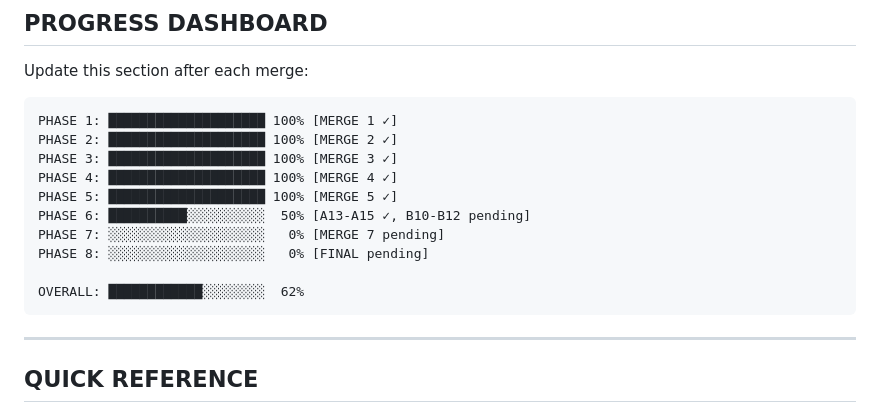
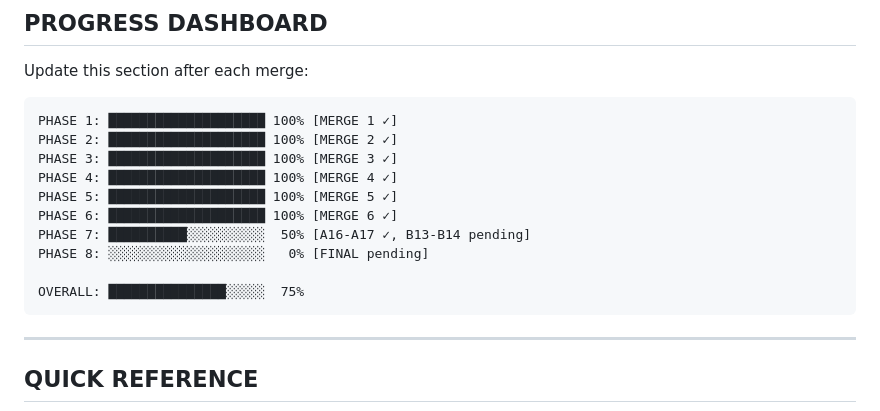
Before and after one commit to dontriskit/submarine-welding-simulator, a Markdown page: CORE-PLAN-SUPERVISION.md, the part around the change. GitHub-like rendering.

````diff
--- a/CORE-PLAN-SUPERVISION.md
+++ b/CORE-PLAN-SUPERVISION.md
@@ -431,11 +431,11 @@ PHASE 2: ████████████████████ 100% [MERG
 PHASE 3: ████████████████████ 100% [MERGE 3 ✓]
 PHASE 4: ████████████████████ 100% [MERGE 4 ✓]
 PHASE 5: ████████████████████ 100% [MERGE 5 ✓]
-PHASE 6: ██████████░░░░░░░░░░  50% [A13-A15 ✓, B10-B12 pending]
-PHASE 7: ░░░░░░░░░░░░░░░░░░░░   0% [MERGE 7 pending]
+PHASE 6: ████████████████████ 100% [MERGE 6 ✓]
+PHASE 7: ██████████░░░░░░░░░░  50% [A16-A17 ✓, B13-B14 pending]
 PHASE 8: ░░░░░░░░░░░░░░░░░░░░   0% [FINAL pending]
 
-OVERALL: ████████████░░░░░░░░  62%
+OVERALL: ███████████████░░░░░  75%
 ```
 
 ---
````
Also changed, not shown: TASK-QUEUE/queue-supervisor.md (+16 -1 lines).
